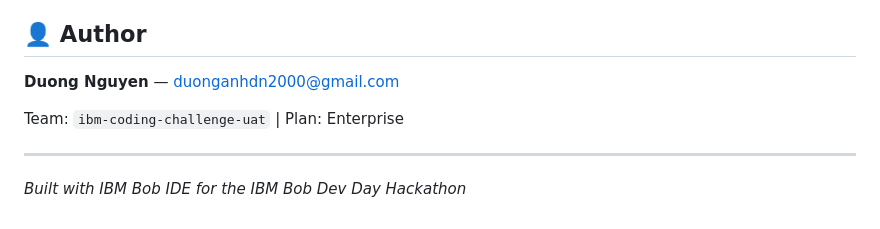
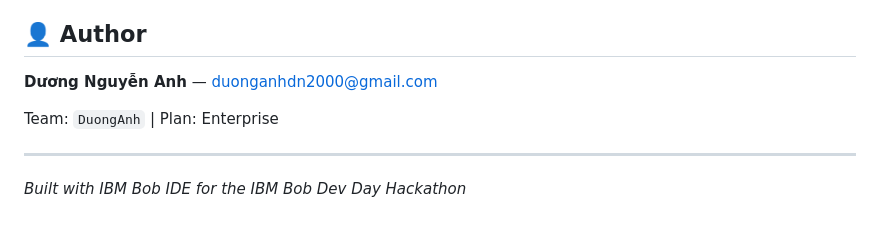
Before and after one commit to DuongNAD/ChatOps-Bob-Hackathon, a Markdown page: README.md, the part around the change. Drawn GitHub-style.

Commit message:
Fix team name to DuongAnh

```diff
--- a/README.md
+++ b/README.md
@@ -121,9 +121,9 @@ See [`bob_sessions/`](bob_sessions/) for:
 
 ## 👤 Author
 
-**Duong Nguyen** — duonganhdn2000@gmail.com
+**Dương Nguyễn Anh** — duonganhdn2000@gmail.com
 
-Team: `ibm-coding-challenge-uat` | Plan: Enterprise
+Team: `DuongAnh` | Plan: Enterprise
 
 ---
 
```
